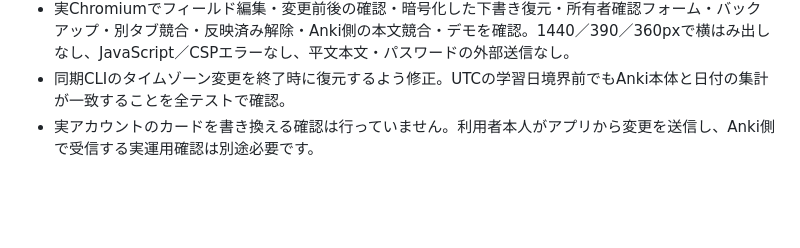
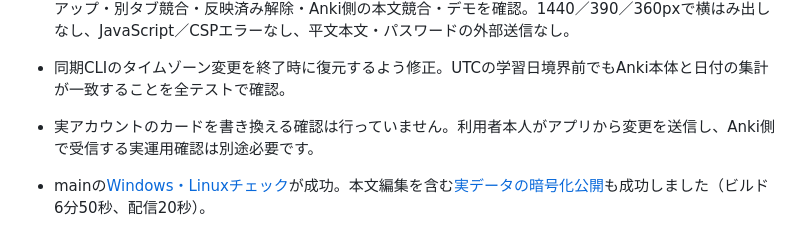
Before and after one commit to kenken49-2401/anki-synchronizer, a Markdown page: DASHBOARD_VERIFICATION.md, the part around the change. Drawn GitHub-style; blank space fills up the shorter version.

Commit message:
Record successful encrypted note-editor deployment

```diff
--- a/DASHBOARD_VERIFICATION.md
+++ b/DASHBOARD_VERIFICATION.md
@@ -77,3 +77,5 @@ iOS実機の「ホーム画面に追加」とWindows実機でのcmd起動は利
 - 実Chromiumでフィールド編集・変更前後の確認・暗号化した下書き復元・所有者確認フォーム・バックアップ・別タブ競合・反映済み解除・Anki側の本文競合・デモを確認。1440／390／360pxで横はみ出しなし、JavaScript／CSPエラーなし、平文本文・パスワードの外部送信なし。
 - 同期CLIのタイムゾーン変更を終了時に復元するよう修正。UTCの学習日境界前でもAnki本体と日付の集計が一致することを全テストで確認。
 - 実アカウントのカードを書き換える確認は行っていません。利用者本人がアプリから変更を送信し、Anki側で受信する実運用確認は別途必要です。
+
+- mainの[Windows・Linuxチェック](https://github.com/kenken49-2401/anki-synchronizer/actions/runs/40446632761)が成功。本文編集を含む[実データの暗号化公開](https://github.com/kenken49-2401/anki-synchronizer/actions/runs/40446632561)も成功しました（ビルド6分50秒、配信20秒）。
```
